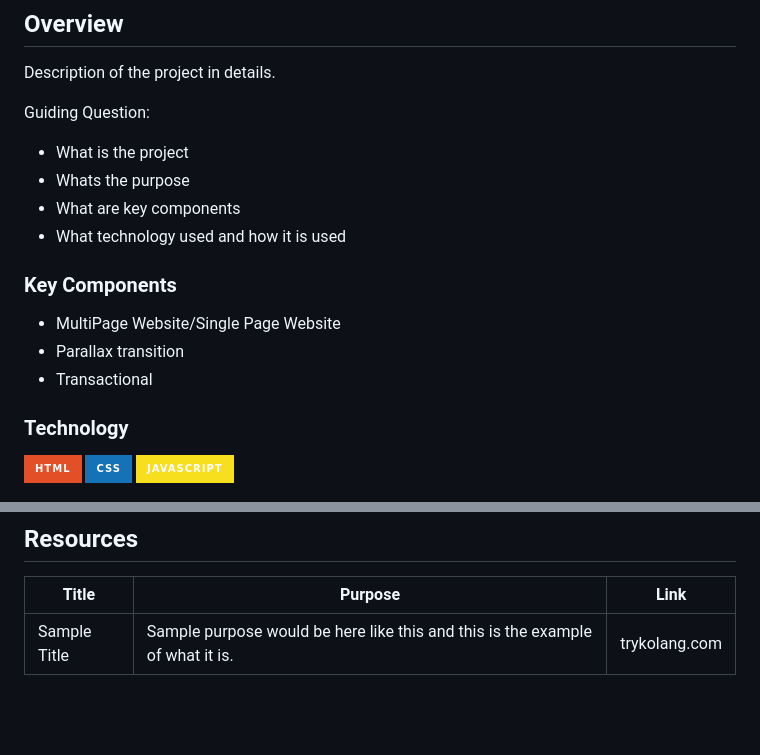
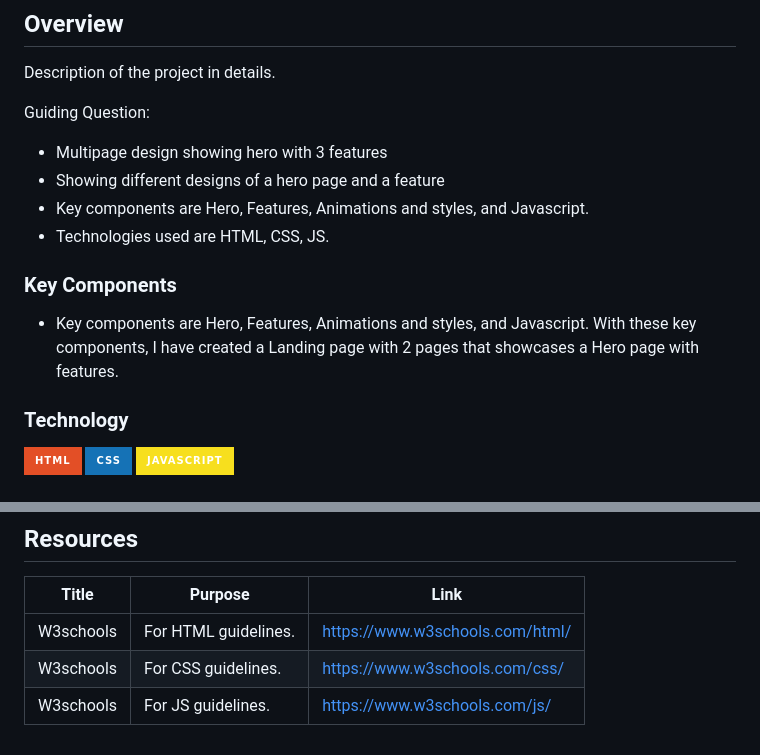
Before and after one commit to LeoGabonadaFIT/WD-SEATWORK-4, a Markdown page: readme.md, 2 parts joined by grey strips. Rendered like a GitHub page; badges without logos; blank space fills up the shorter version.

Commit message:
docs(README): update resources and guide questions

```diff
--- a/readme.md
+++ b/readme.md
@@ -58,17 +58,13 @@
 Description of the project in details.
 
 Guiding Question:
-- What is the project
-- Whats the purpose
-- What are key components
-- What technology used and how it is used
+- Multipage design showing hero with 3 features
+- Showing different designs of a hero page and a feature
+- Key components are Hero, Features, Animations and styles, and Javascript.
+- Technologies used are HTML, CSS, JS.
 
 ### Key Components
-<!-- TODO: List of Key Components -->
-<!-- The following are just sample -->
-- MultiPage Website/Single Page Website
-- Parallax transition
-- Transactional
+- Key components are Hero, Features, Animations and styles, and Javascript. With these key components, I have created a Landing page with 2 pages that showcases a Hero page with features.
 
 ### Technology
 <!-- TODO: List of Technology Used -->
@@ -115,4 +111,6 @@ WD-ProjectName
 <!-- TODO: Add References -->
 | Title | Purpose | Link |
 |-|-|-|
-| Sample Title | Sample purpose would be here like this and this is the example of what it is. | trykolang.com |
+| W3schools |  For HTML guidelines. | https://www.w3schools.com/html/ |
+| W3schools |  For CSS guidelines. | https://www.w3schools.com/css/ |
+| W3schools |  For JS guidelines. | https://www.w3schools.com/js/ |
```
